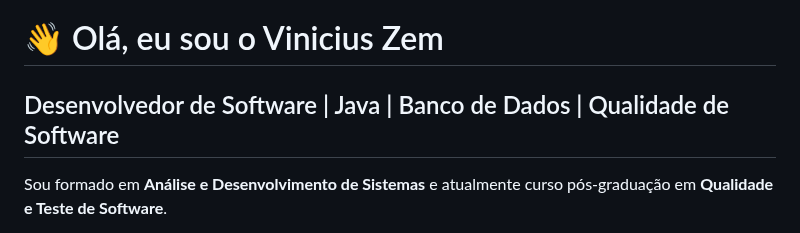
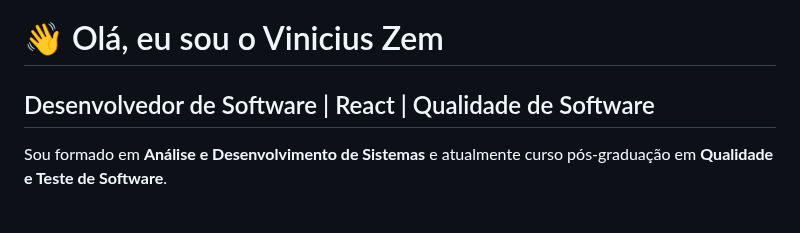
Before and after one commit to ViniciusBzm/ViniciusBzm, a Markdown page: README.md, the part around the change. GitHub-like rendering.

Commit message:
Update professional focus in README

```diff
--- a/README.md
+++ b/README.md
@@ -1,6 +1,6 @@
 # 👋 Olá, eu sou o Vinicius Zem
 
-## Desenvolvedor de Software | Java | Banco de Dados | Qualidade de Software
+## Desenvolvedor de Software | React | Qualidade de Software
 
 Sou formado em **Análise e Desenvolvimento de Sistemas** e atualmente curso pós-graduação em **Qualidade e Teste de Software**.
 
```
